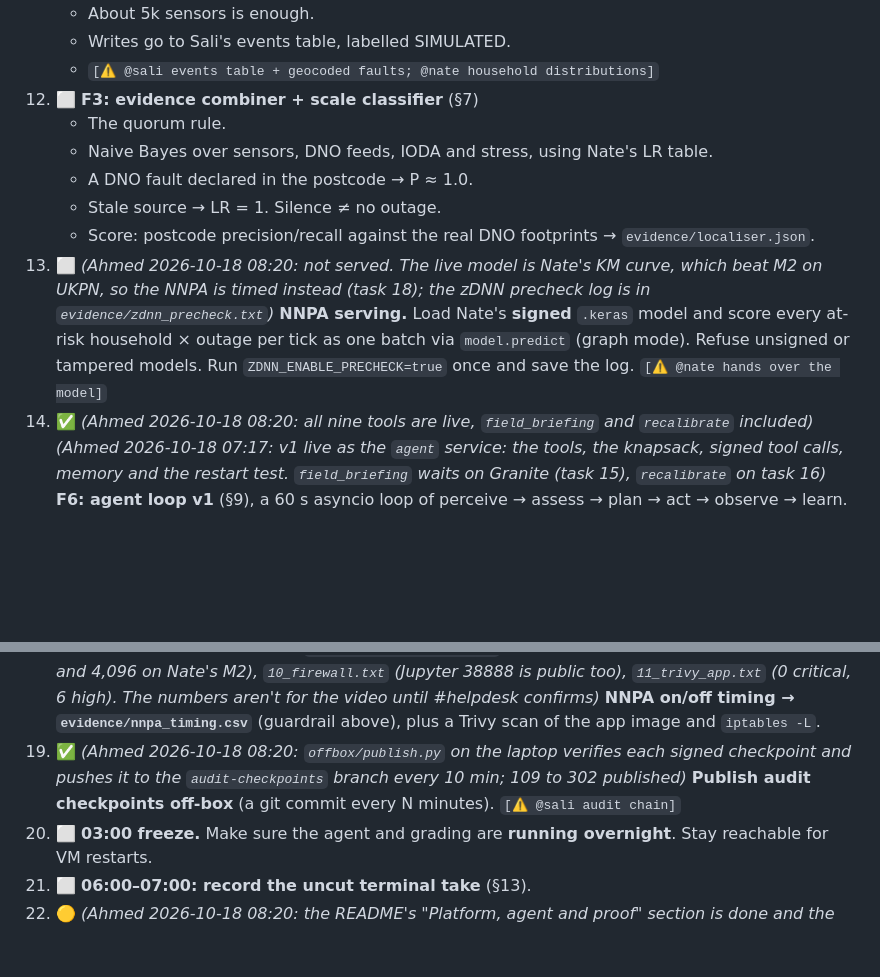
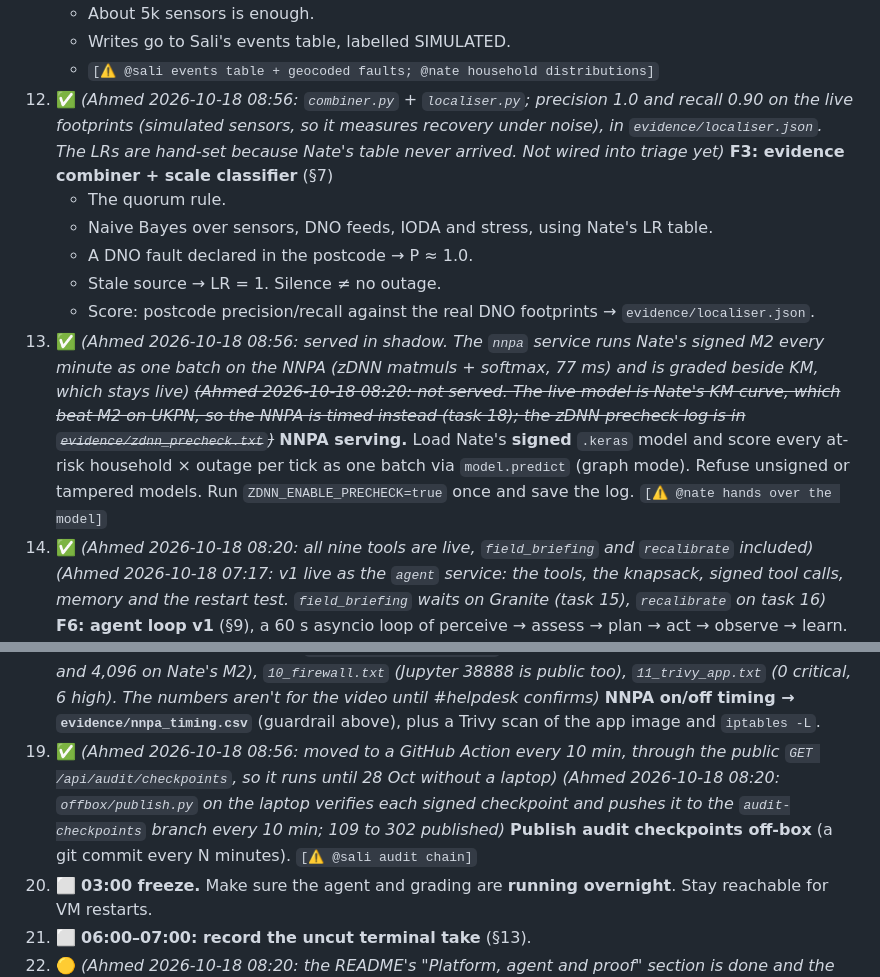
Before and after one commit to saliha006/BlackNaught, a Markdown page: builder-file-ahmed.md, 2 parts joined by grey strips. Rendered like a GitHub page; blank space fills up the shorter version.

Commit message:
Ahmed: tasks 12 (combiner) and 13 (NNPA shadow) done; task 19 moved to GitHub Actions

```diff
--- a/builder-file-ahmed.md
+++ b/builder-file-ahmed.md
@@ -199,13 +199,13 @@ ssh-ed25519 AAAAC3NzaC1lZDI1NTE5AAAAIP00BNV8Q3k7Yb2WJQEOZdUC49lkSYdngeg8c658F1Qp
     - About 5k sensors is enough.
     - Writes go to Sali's events table, labelled SIMULATED.
     - `[⚠ @sali events table + geocoded faults; @nate household distributions]`
-12. ⬜ **F3: evidence combiner + scale classifier** (§7)
+12. ✅ *(Ahmed 2026-10-18 08:56: `combiner.py` + `localiser.py`; precision 1.0 and recall 0.90 on the live footprints (simulated sensors, so it measures recovery under noise), in `evidence/localiser.json`. The LRs are hand-set because Nate's table never arrived. Not wired into triage yet)* **F3: evidence combiner + scale classifier** (§7)
     - The quorum rule.
     - Naive Bayes over sensors, DNO feeds, IODA and stress, using Nate's LR table.
     - A DNO fault declared in the postcode → P ≈ 1.0.
     - Stale source → LR = 1. Silence ≠ no outage.
     - Score: postcode precision/recall against the real DNO footprints → `evidence/localiser.json`.
-13. ⬜ *(Ahmed 2026-10-18 08:20: not served. The live model is Nate's KM curve, which beat M2 on UKPN, so the NNPA is timed instead (task 18); the zDNN precheck log is in `evidence/zdnn_precheck.txt`)* **NNPA serving.** Load Nate's **signed** `.keras` model and score every at-risk household × outage per tick as one batch via `model.predict` (graph mode). Refuse unsigned or tampered models. Run `ZDNN_ENABLE_PRECHECK=true` once and save the log. `[⚠ @nate hands over the model]`
+13. ✅ *(Ahmed 2026-10-18 08:56: served in shadow. The `nnpa` service runs Nate's signed M2 every minute as one batch on the NNPA (zDNN matmuls + softmax, 77 ms) and is graded beside KM, which stays live)* ~~*(Ahmed 2026-10-18 08:20: not served. The live model is Nate's KM curve, which beat M2 on UKPN, so the NNPA is timed instead (task 18); the zDNN precheck log is in `evidence/zdnn_precheck.txt`)*~~ **NNPA serving.** Load Nate's **signed** `.keras` model and score every at-risk household × outage per tick as one batch via `model.predict` (graph mode). Refuse unsigned or tampered models. Run `ZDNN_ENABLE_PRECHECK=true` once and save the log. `[⚠ @nate hands over the model]`
 14. ✅ *(Ahmed 2026-10-18 08:20: all nine tools are live, `field_briefing` and `recalibrate` included)* *(Ahmed 2026-10-18 07:17: v1 live as the `agent` service: the tools, the knapsack, signed tool calls, memory and the restart test. `field_briefing` waits on Granite (task 15), `recalibrate` on task 16)* **F6: agent loop v1** (§9), a 60 s asyncio loop of perceive → assess → plan → act → observe → learn.
     - **Tools:** `notify_carer`, `assign_visit`, `request_supplier`, `escalate` (approval), `draft_cap_alert` (approval), `write_sitrep`, `field_briefing`, `mark_source_stale`, `recalibrate`.
     - **Capacity:** a greedy knapsack on harm-hours avoided (e.g. 5 workers and 12 patients; log who waits and why).
@@ -218,7 +218,7 @@ ssh-ed25519 AAAAC3NzaC1lZDI1NTE5AAAAIP00BNV8Q3k7Yb2WJQEOZdUC49lkSYdngeg8c658F1Qp
 16. 🟡 *(Ahmed 2026-10-18 08:20: live. Every hour it fits on the older GB grades and judges on the newer ones, each check a signed `recalibrate` decision. On the overnight grades: +2 h 0.1215 → 0.1198, +4 h 0.1374 → 0.1630, so no correction was kept. The triage scorer doesn't apply a kept correction yet)* **Self-correction:** read the overnight grades; if Brier drifts, apply an isotonic correction per horizon (GB only) and log it before and after. `[⚠ @sali grades table]`
 17. ✅ *(Ahmed 2026-10-18 06:49: live at https://148-100-78-95.sslip.io:8443 with a Let's Encrypt certificate; X25519MLKEM768 + verified certificate proven from outside, evidence/09)* **Edge PQ TLS.** nginx on OpenSSL 3.5; prove it with `openssl s_client -groups X25519MLKEM768`. Serves Rama's static build and proxies `/api` and `/stream` (SSE buffering off).
 18. ✅ *(Ahmed 2026-10-18 08:20: `evidence/nnpa_timing.csv` (NNPA about 1.2× faster at batches of 256 and 4,096 on Nate's M2), `10_firewall.txt` (Jupyter 38888 is public too), `11_trivy_app.txt` (0 critical, 6 high). The numbers aren't for the video until #helpdesk confirms)* **NNPA on/off timing → `evidence/nnpa_timing.csv`** (guardrail above), plus a Trivy scan of the app image and `iptables -L`.
-19. ✅ *(Ahmed 2026-10-18 08:20: `offbox/publish.py` on the laptop verifies each signed checkpoint and pushes it to the `audit-checkpoints` branch every 10 min; 109 to 302 published)* **Publish audit checkpoints off-box** (a git commit every N minutes). `[⚠ @sali audit chain]`
+19. ✅ *(Ahmed 2026-10-18 08:56: moved to a GitHub Action every 10 min, through the public `GET /api/audit/checkpoints`, so it runs until 28 Oct without a laptop)* *(Ahmed 2026-10-18 08:20: `offbox/publish.py` on the laptop verifies each signed checkpoint and pushes it to the `audit-checkpoints` branch every 10 min; 109 to 302 published)* **Publish audit checkpoints off-box** (a git commit every N minutes). `[⚠ @sali audit chain]`
 20. ⬜ **03:00 freeze.** Make sure the agent and grading are **running overnight**. Stay reachable for VM restarts.
 21. ⬜ **06:00–07:00: record the uncut terminal take** (§13).
 22. 🟡 *(Ahmed 2026-10-18 08:20: the README's "Platform, agent and proof" section is done and the video line is drafted; the recording is Ahmed's)* **Video:** your line, plus the README section on the platform and proof.
```
